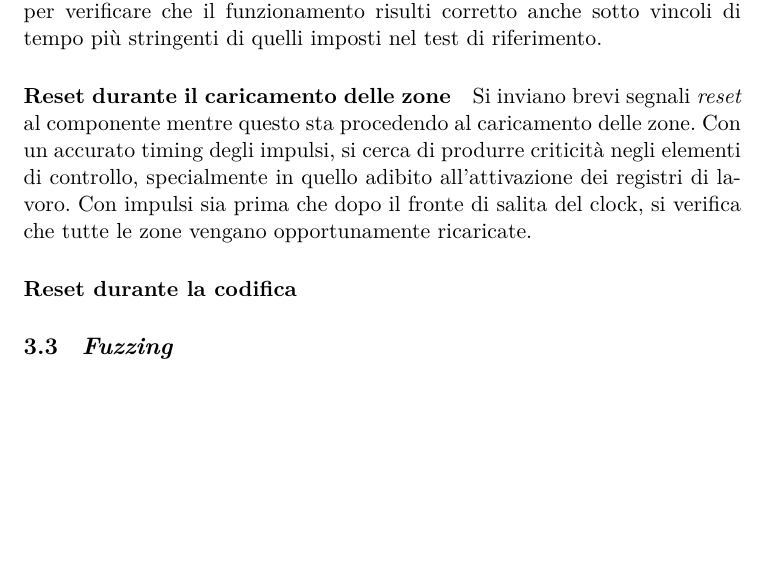
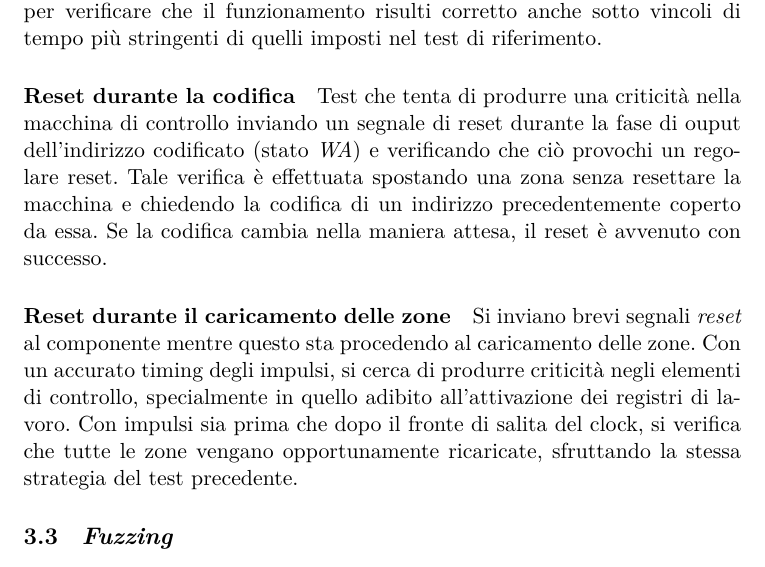
Before and after one commit to nessdoor/RL2020, a LaTeX document (doc/doc.tex): part of page 5 of 7, cut so that both start at the same text, the shorter picture padded with empty space. Compiled offline with XeLaTeX.

Commit message:
Finalized tests' description

```diff
--- a/doc/doc.tex
+++ b/doc/doc.tex
@@ -127,13 +127,15 @@ siano. È un ulteriore test per la validazione dei comparatori e degli altri com
 Si è rimosso il ciclo di stasi dopo il segnale di reset per verificare che il funzionamento risulti corretto anche sotto vincoli di tempo più stringenti di
 quelli imposti nel test di riferimento.
 
+\paragraph{Reset durante la codifica}
+Test che tenta di produrre una criticità nella macchina di controllo inviando un segnale di reset durante la fase di ouput dell'indirizzo codificato (stato
+\emph{WA}) e verificando che ciò provochi un regolare reset. Tale verifica è effettuata spostando una zona senza resettare la macchina e chiedendo la
+codifica di un indirizzo precedentemente coperto da essa. Se la codifica cambia nella maniera attesa, il reset è avvenuto con successo.
+
 \paragraph{Reset durante il caricamento delle zone}
 Si inviano brevi segnali \emph{reset} al componente mentre questo sta procedendo al caricamento delle zone. Con un accurato timing degli impulsi, si cerca
 di produrre criticità negli elementi di controllo, specialmente in quello adibito all'attivazione dei registri di lavoro. Con impulsi sia prima che dopo
-il fronte di salita del clock, si verifica che tutte le zone vengano opportunamente ricaricate.
-
-\paragraph{Reset durante la codifica}
-%TODO
+il fronte di salita del clock, si verifica che tutte le zone vengano opportunamente ricaricate, sfruttando la stessa strategia del test precedente.
 
 \subsection{\emph{Fuzzing}}
 Il componente è stato sottoposto a varie iterazioni di fuzzing (molte migliaia), dove sia working-zones sia indirizzi son stati generati casualmente,
```
